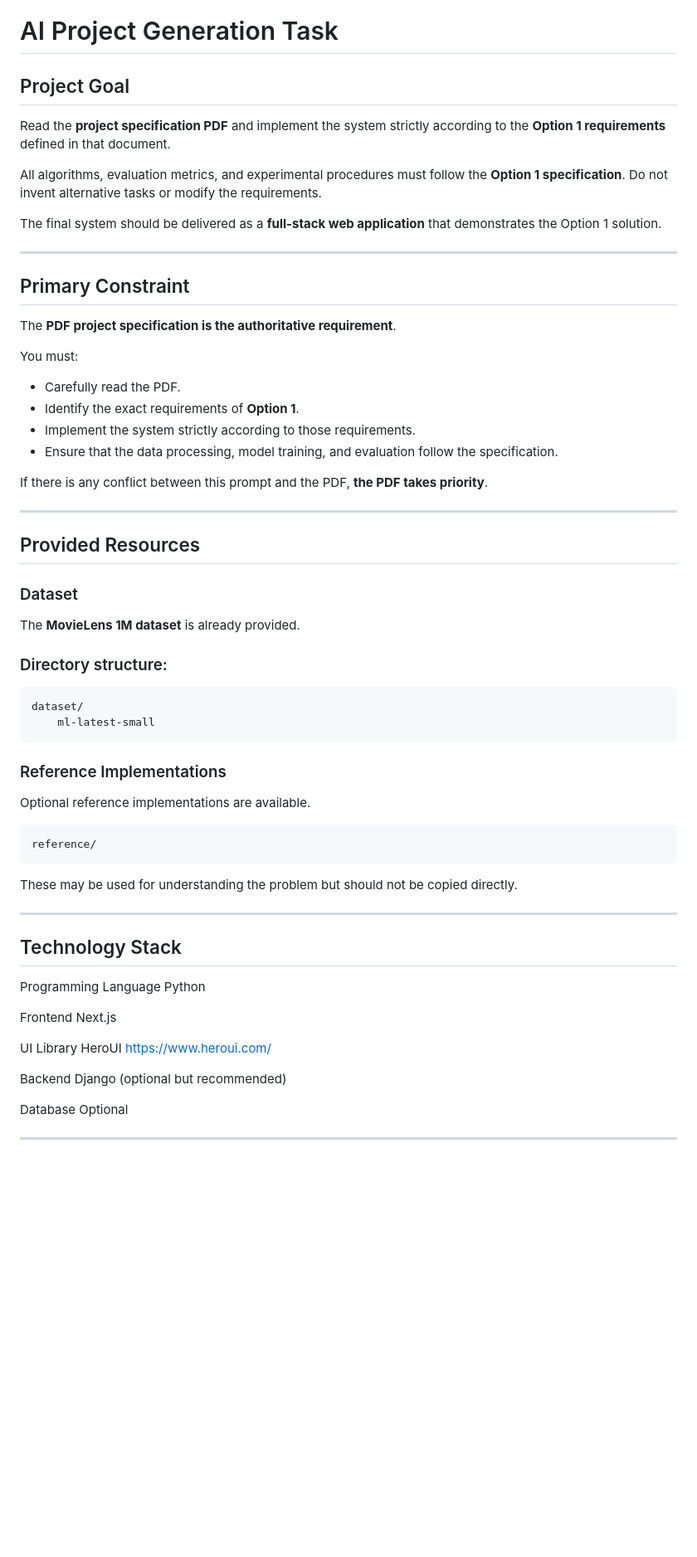
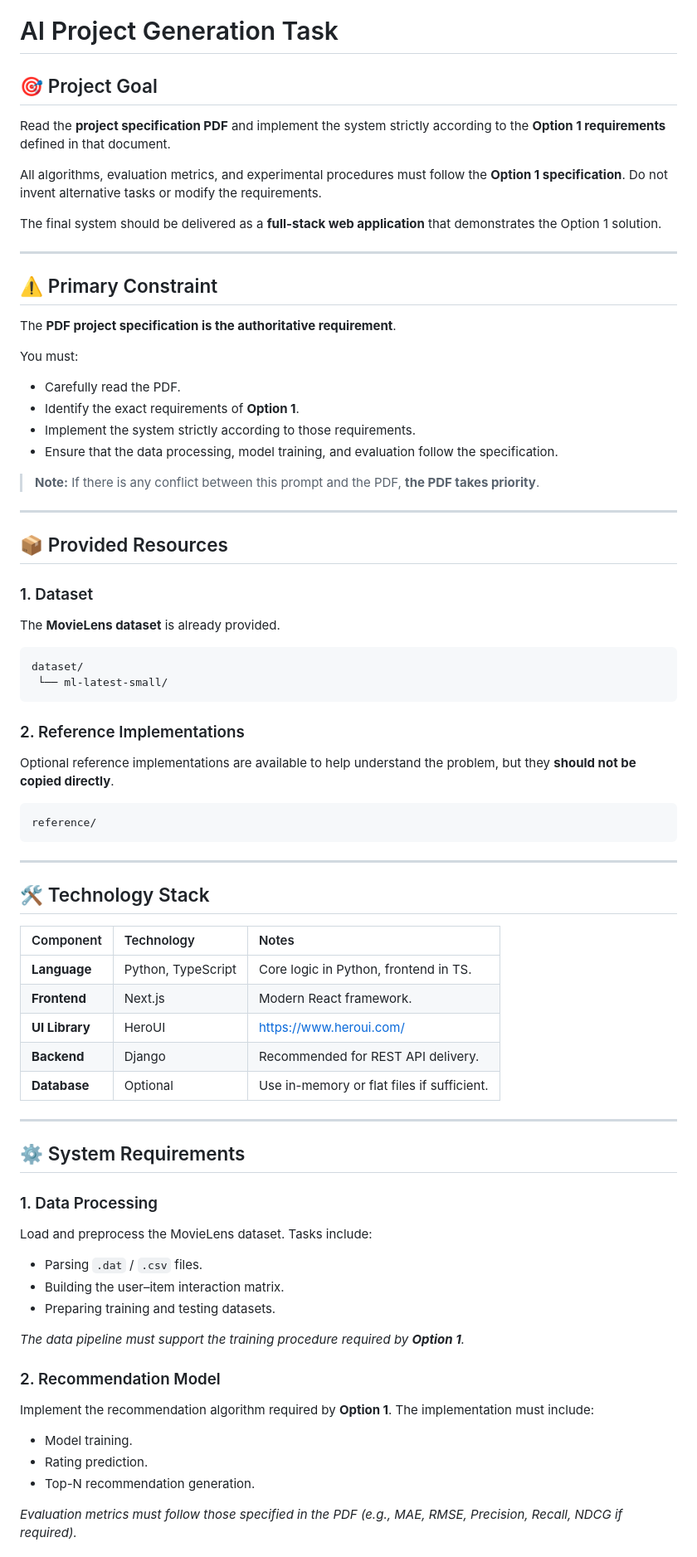
Before and after one commit to Magicherry/Movies-Recommendation, a Markdown page: ProjectGenerationTask.md, the part around one of its changes. Shown at 83% size. GitHub-like rendering; blank space fills up the shorter version.

Commit message:
Update ProjectGenerationTask guide file

````diff
--- a/ProjectGenerationTask.md
+++ b/ProjectGenerationTask.md
@@ -1,71 +1,73 @@
 # AI Project Generation Task
 
-## Project Goal
+## 🎯 Project Goal
+
 Read the **project specification PDF** and implement the system strictly according to the **Option 1 requirements** defined in that document.
 
 All algorithms, evaluation metrics, and experimental procedures must follow the **Option 1 specification**. Do not invent alternative tasks or modify the requirements.
 
 The final system should be delivered as a **full-stack web application** that demonstrates the Option 1 solution.
 
-------
+---
 
-## Primary Constraint
+## ⚠️ Primary Constraint
 
 The **PDF project specification is the authoritative requirement**.
 
 You must:
-
 - Carefully read the PDF.
 - Identify the exact requirements of **Option 1**.
 - Implement the system strictly according to those requirements.
 - Ensure that the data processing, model training, and evaluation follow the specification.
 
-If there is any conflict between this prompt and the PDF, **the PDF takes priority**.
+> **Note:** If there is any conflict between this prompt and the PDF, **the PDF takes priority**.
 
-------
+---
 
-## Provided Resources
+## 📦 Provided Resources
 
-### Dataset
-
-The **MovieLens 1M dataset** is already provided.
-
-### Directory structure:
-
-```
+### 1. Dataset
+The **MovieLens dataset** is already provided.
+```text
 dataset/
-    ml-latest-small
+ └── ml-latest-small/
 ```
 
-### Reference Implementations
-
-Optional reference implementations are available.
-
-```
+### 2. Reference Implementations
+Optional reference implementations are available to help understand the problem, but they **should not be copied directly**.
+```text
 reference/
 ```
 
-These may be used for understanding the problem but should not be copied directly.
+---
 
-------
+## 🛠️ Technology Stack
 
-## Technology Stack
+| Component | Technology | Notes |
+| :--- | :--- | :--- |
+| **Language** | Python, TypeScript | Core logic in Python, frontend in TS. |
+| **Frontend** | Next.js | Modern React framework. |
+| **UI Library** | HeroUI | [https://www.heroui.com/](https://www.heroui.com/) |
+| **Backend** | Django | Recommended for REST API delivery. |
+| **Database** | Optional | Use in-memory or flat files if sufficient. |
 
-Programming Language
- Python
+---
 
-Frontend
- Next.js
+## ⚙️ System Requirements
 
-UI Library
- HeroUI
- https://www.heroui.com/
+### 1. Data Processing
+Load and preprocess the MovieLens dataset. Tasks include:
+- Parsing `.dat` / `.csv` files.
+- Building the user–item interaction matrix.
+- Preparing training and testing datasets.
 
-Backend
- Django (optional but recommended)
+*The data pipeline must support the training procedure required by **Option 1**.*
 
-Database
- Optional
+### 2. Recommendation Model
+Implement the recommendation algorithm required by **Option 1**. The implementation must include:
+- Model training.
+- Rating prediction.
+- Top-N recommendation generation.
 
-------
+*Evaluation metrics must follow those specified in the PDF (e.g., MAE, RMSE, Precision, Recall, NDCG if required).*
 
````
Also changed, not shown: other parts of ProjectGenerationTask.md (+66 -76 lines).
